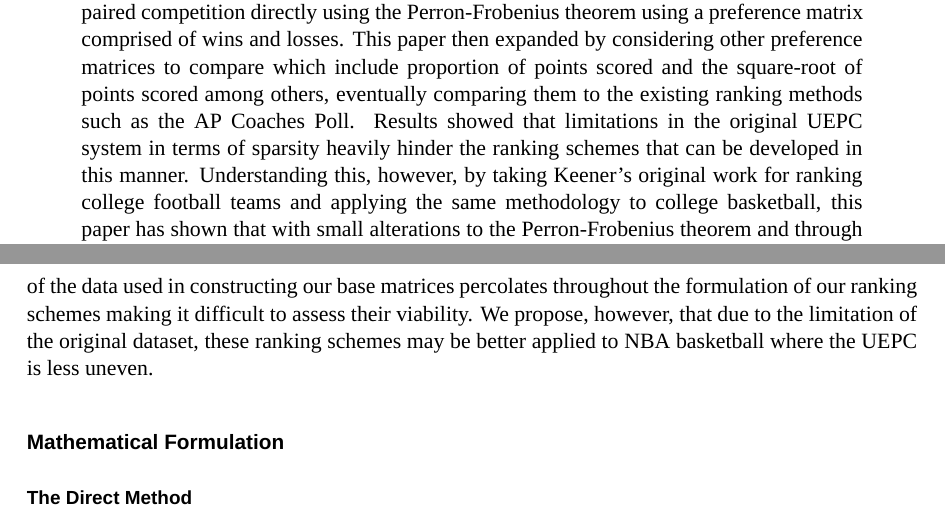
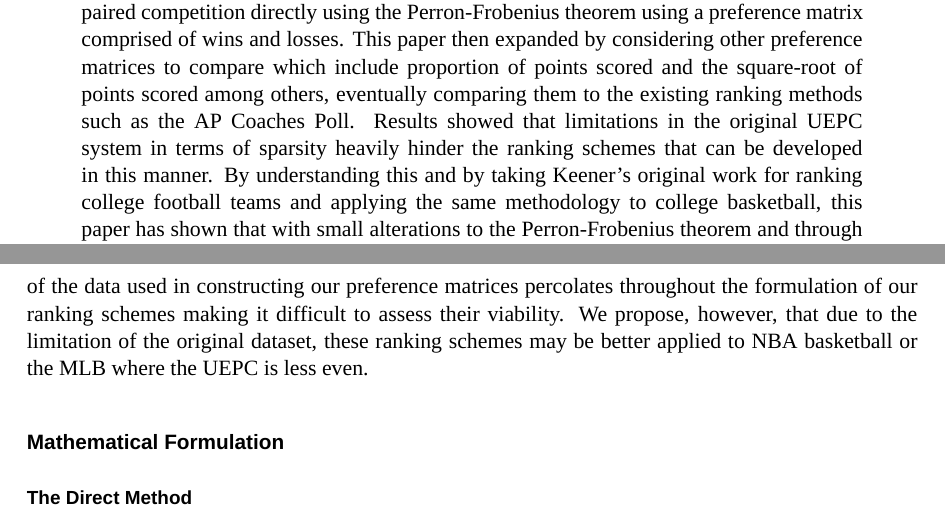
Before and after one commit to joshwlivingston/appm3310.final, a Quarto document (final_paper/appm3310_final-paper.qmd): two parts of pages 1 and 3 of 13, joined at a grey line, cut so that both start at the same text. The pictures show the output file final_paper/appm3310_final-paper.pdf that the author committed with the source.

Commit message:
next draft

```diff
--- a/final_paper/appm3310_final-paper.qmd
+++ b/final_paper/appm3310_final-paper.qmd
@@ -26,7 +26,7 @@ abstract: >
   others, eventually comparing them to the existing ranking methods such as
   the AP Coaches Poll. Results showed that limitations in the original UEPC
   system in terms of sparsity heavily hinder the ranking schemes that can be
-  developed in this manner. Understanding this, however, by taking Keener’s
+  developed in this manner. By understanding this and by taking Keener’s
   original work for ranking college football teams and applying the same
   methodology to college basketball, this paper has shown that with small
   alterations to the Perron-Frobenius theorem and through experimentation,
@@ -85,7 +85,7 @@ This paper aimed to expand Keener’s work to the world of NCAA Men’s Basketba
 
 This paper first develops an understanding of the Perron-Frobenius theorem through a pseudo-derivation of the theorem and expands on the mathematical formulation used throughout the development of the ranking schemes later introduced. The paper then builds on the Perron-Frobenius theorem to develop a direct ranking approach using wins and losses. Later the paper expands on this method deriving ranking priorities based on other factors of the game such as proportion of points scored and square root of points scored among others. Following the development of the ranking schemes, the paper analyzes the effectiveness of the proposed ranking schemes in comparison to the AP Top 25 poll and proposed hypotheses as to the successes and failures of the modeled schemes accuracy and validity.
 
-Ultimately, we concluded by presenting the results derived from the application of these diverse ranking systems, aiming to showcase a collegiate basketball ranking that more accurately reflected the true capabilities of teams participating in March Madness. In the end, however, we discuss how the sparsity of the data used in constructing our base matrices percolates throughout the formulation of our ranking schemes making it difficult to assess their viability. We propose, however, that due to the limitation of the original dataset, these ranking schemes may be better applied to NBA basketball where the UEPC is less uneven.
+Ultimately, we concluded by presenting the results derived from the application of these diverse ranking systems, aiming to showcase a collegiate basketball ranking that more accurately reflected the true capabilities of teams participating in March Madness. In the end, however, we discuss how the sparsity of the data used in constructing our preference matrices percolates throughout the formulation of our ranking schemes making it difficult to assess their viability. We propose, however, that due to the limitation of the original dataset, these ranking schemes may be better applied to NBA basketball or the MLB where the UEPC is less even.
 
 ## Mathematical Formulation
 
```
Also changed, not shown: final_paper/appm3310_final-paper.pdf, final_paper/appm3310_final-paper.qmd (4 more changed lines).
